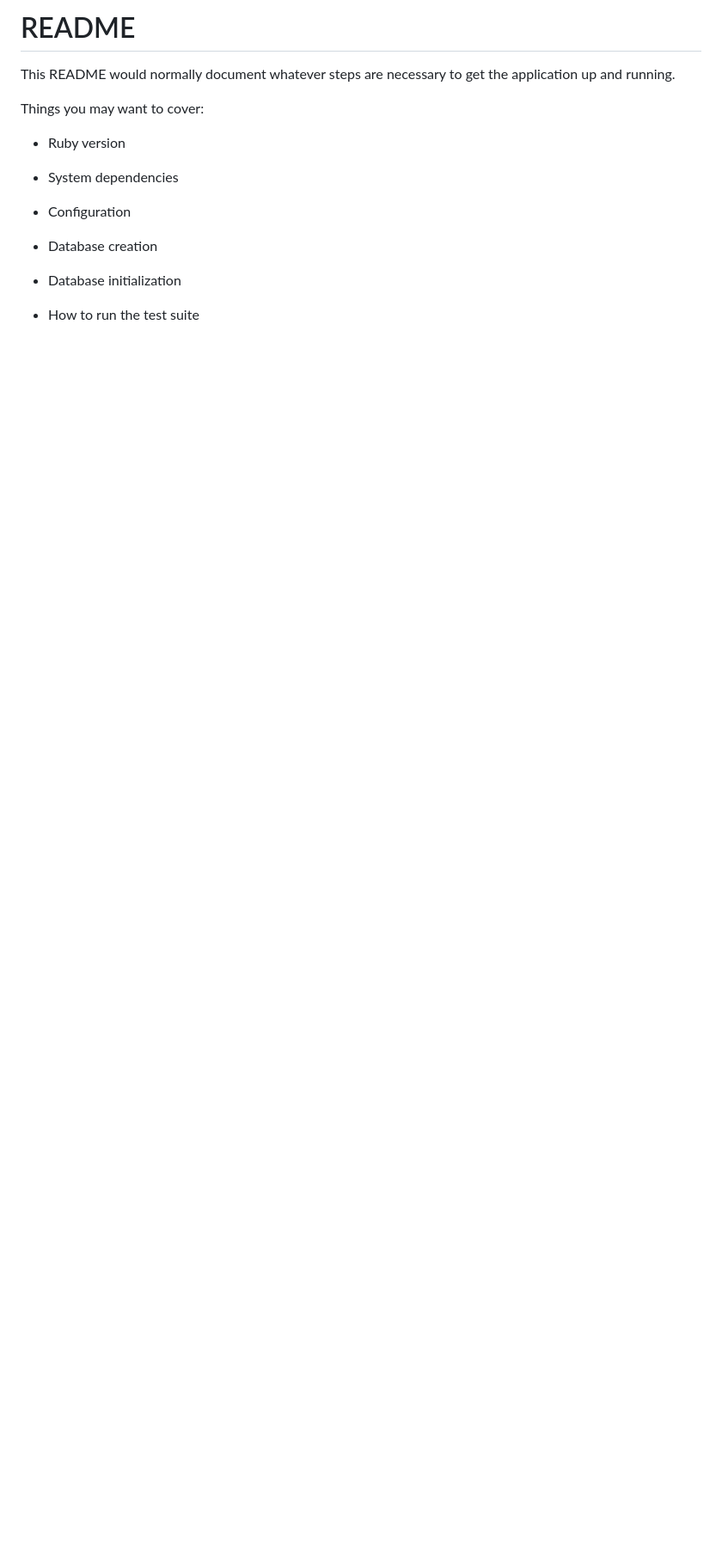
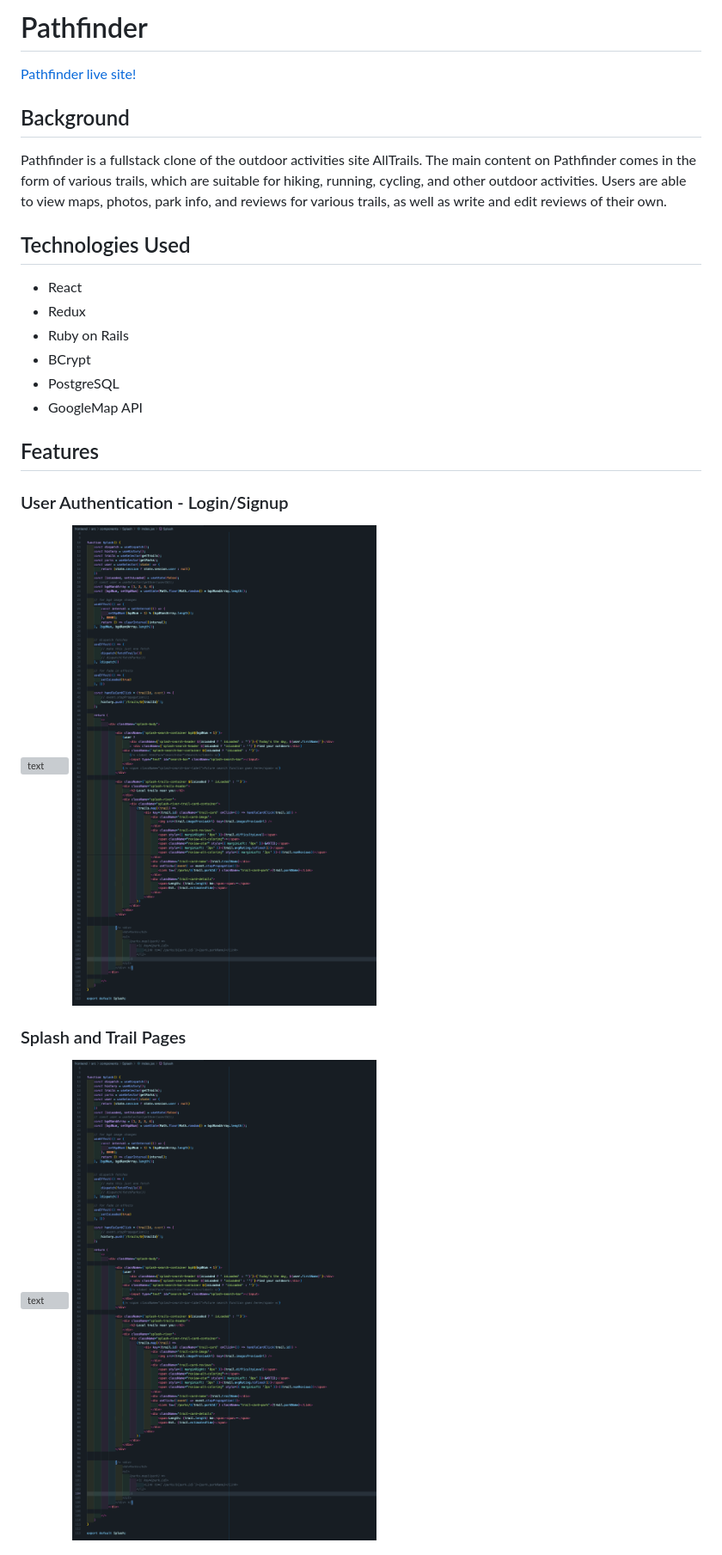
Before and after one commit to danielliem49/Pathfinder, a Markdown page: README.md, the part around the change printed below. Shown: that part at 86% size. Rendered like a GitHub page; pictures changed too: readme-assets/splash-ss.png (added); blank space fills up the shorter version; grey boxes are pictures that could not be loaded.

```diff
--- a/README.md
+++ b/README.md
@@ -1,19 +1,27 @@
-# README
+# Pathfinder
 
-This README would normally document whatever steps are necessary to get the
-application up and running.
+[Pathfinder live site!](https://pathfinder-ma4m.onrender.com/)
 
-Things you may want to cover:
+## Background
 
-* Ruby version
+Pathfinder is a fullstack clone of the outdoor activities site AllTrails. The main content on Pathfinder comes in the form of various trails, which are suitable for hiking, running, cycling, and other outdoor activities. Users are able to view maps, photos, park info, and reviews for various trails, as well as write and edit reviews of their own.
 
-* System dependencies
+## Technologies Used
 
-* Configuration
+* React
+* Redux
+* Ruby on Rails
+* BCrypt
+* PostgreSQL
+* GoogleMap API
 
-* Database creation
+## Features
 
-* Database initialization
+### User Authentication - Login/Signup
+<img src="readme-assets/login-gif.gif" alt="text" width="800"/>
+<img src="readme-assets/splash-ss.png" alt="text" width="800"/>
 
-* How to run the test suite
+### Splash and Trail Pages
+<img src="readme-assets/splash-gif.gif" alt="text" width="800"/>
+<img src="readme-assets/splash-ss.png" alt="text" width="800"/>
 
```
Also changed, not shown: other parts of README.md (+7 -4 lines), readme-assets/createreview-ss.png (added), readme-assets/loginform-ss.png (added), 5 other files.
